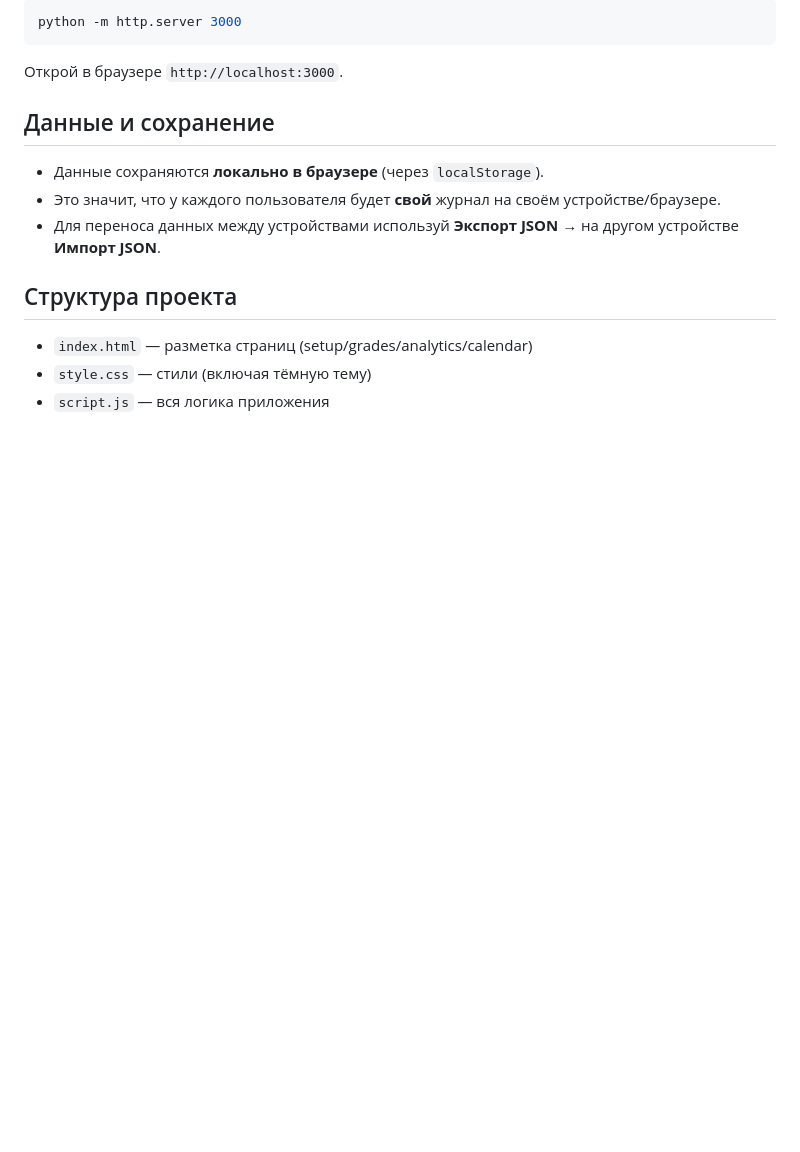
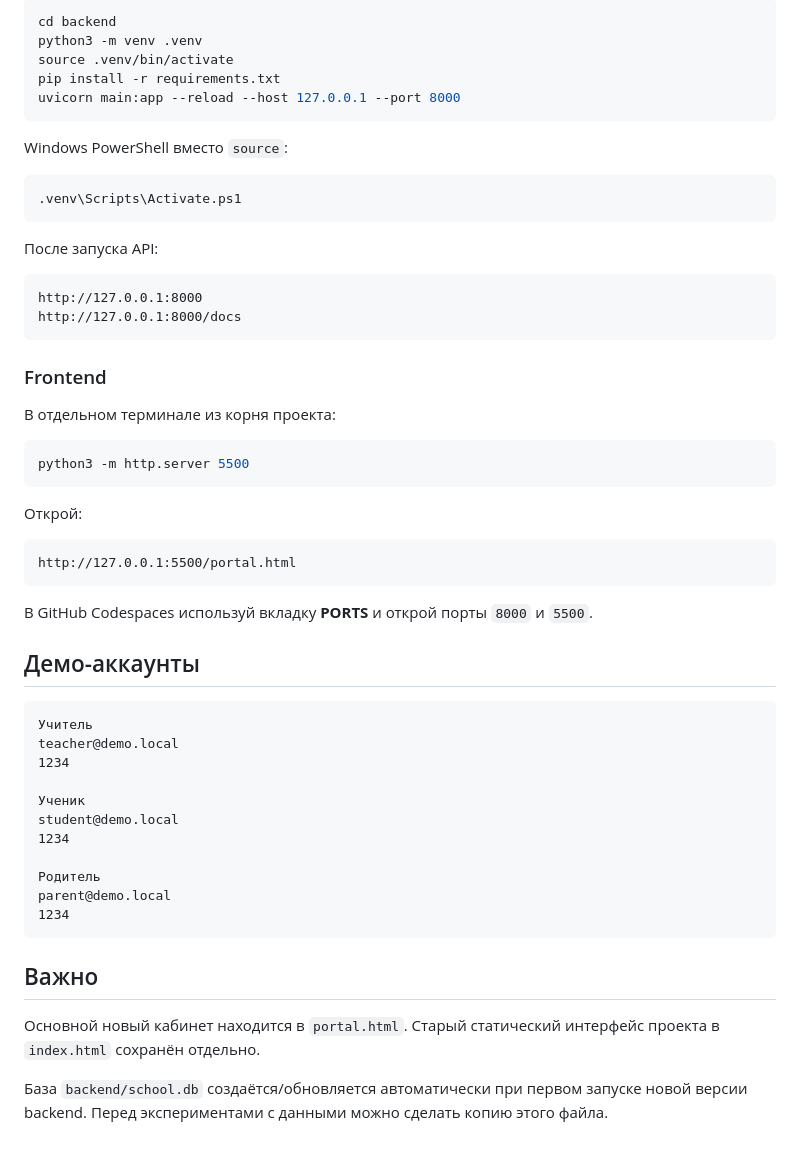
Before and after one commit to anisjanee/school-class-frontend, a Markdown page: README.md, the part around one of its changes. Drawn GitHub-style; blank space fills up the shorter version.

````diff
--- a/README.md
+++ b/README.md
@@ -34,18 +72,59 @@
 
 ```bash
-python -m http.server 3000
+cd backend
+python3 -m venv .venv
+source .venv/bin/activate
+pip install -r requirements.txt
+uvicorn main:app --reload --host 127.0.0.1 --port 8000
 ```
 
-Открой в браузере `http://localhost:3000`.
+Windows PowerShell вместо `source`:
 
-## Данные и сохранение
+```powershell
+.venv\Scripts\Activate.ps1
+```
 
-- Данные сохраняются **локально в браузере** (через `localStorage`).
-- Это значит, что у каждого пользователя будет **свой** журнал на своём устройстве/браузере.
-- Для переноса данных между устройствами используй **Экспорт JSON** → на другом устройстве **Импорт JSON**.
+После запуска API:
 
-## Структура проекта
+```text
+http://127.0.0.1:8000
+http://127.0.0.1:8000/docs
+```
 
-- `index.html` — разметка страниц (setup/grades/analytics/calendar)
-- `style.css` — стили (включая тёмную тему)
-- `script.js` — вся логика приложения
+### Frontend
+
+В отдельном терминале из корня проекта:
+
+```bash
+python3 -m http.server 5500
+```
+
+Открой:
+
+```text
+http://127.0.0.1:5500/portal.html
+```
+
+В GitHub Codespaces используй вкладку **PORTS** и открой порты `8000` и `5500`.
+
+## Демо-аккаунты
+
+```text
+Учитель
+teacher@demo.local
+1234
+
+Ученик
+student@demo.local
+1234
+
+Родитель
+parent@demo.local
+1234
+```
+
+## Важно
+
+Основной новый кабинет находится в `portal.html`. Старый статический интерфейс проекта в `index.html` сохранён отдельно.
+
+База `backend/school.db` создаётся/обновляется автоматически при первом запуске новой версии backend. Перед экспериментами с данными можно сделать копию этого файла.
````
Also changed, not shown: other parts of README.md (+61 -23 lines).
